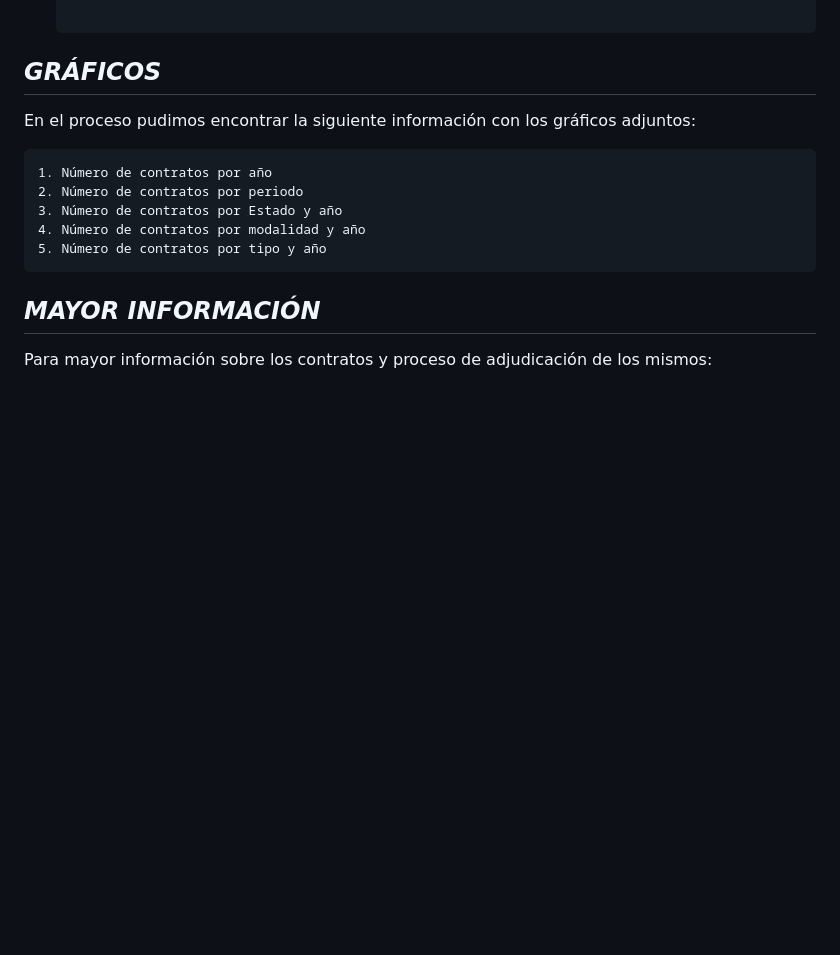
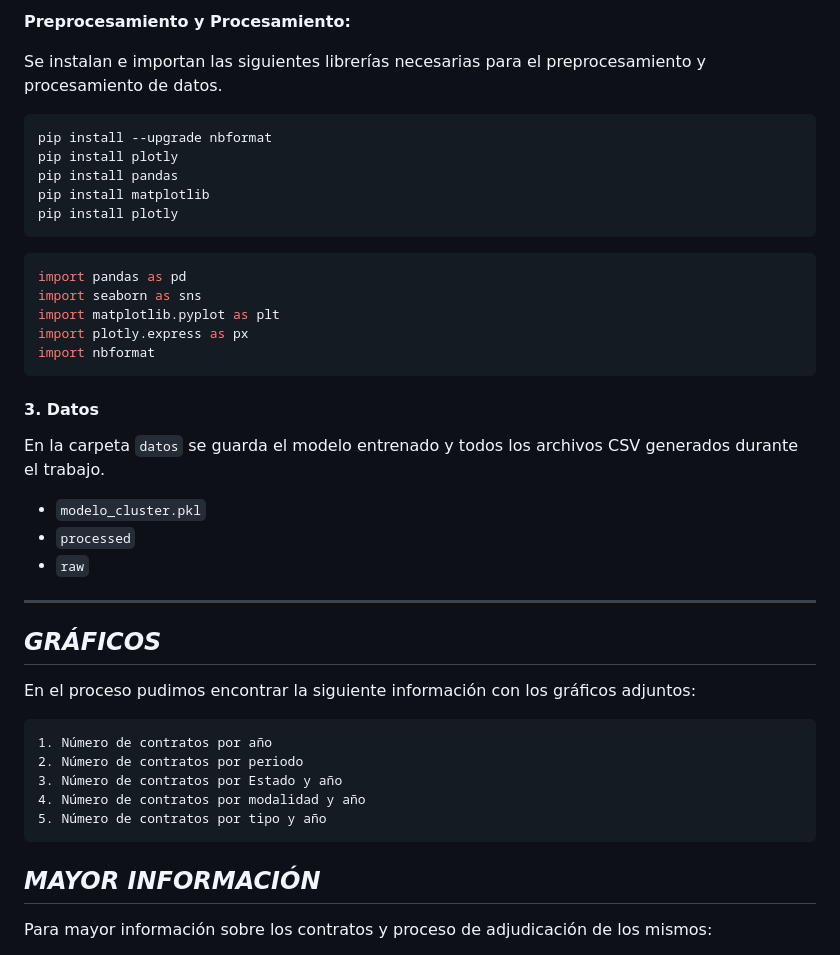
Before and after one commit to Maikclaros/AnCon_DNP, a Markdown page: README.md, the part around one of its changes. GitHub-like rendering; blank space fills up the shorter version.

````diff
--- a/README.md
+++ b/README.md
@@ -66,3 +126,32 @@ En el proyecto realizado, se pretende hacer un análisis de los contratos electr
+**Preprocesamiento y Procesamiento:**
+
+Se instalan e importan las siguientes librerías necesarias para el preprocesamiento y procesamiento de datos.
+
+```
+pip install --upgrade nbformat
+pip install plotly
+pip install pandas
+pip install matplotlib
+pip install plotly
+```
+
+```python
+import pandas as pd
+import seaborn as sns
+import matplotlib.pyplot as plt
+import plotly.express as px
+import nbformat
+```
+
+#### 3. Datos
+
+En la carpeta `datos` se guarda el modelo entrenado y todos los archivos CSV generados durante el trabajo.
+
+- `modelo_cluster.pkl`
+- `processed`
+- `raw`
+
+---
 
 ## _GRÁFICOS_
 En el proceso pudimos encontrar la siguiente información con los gráficos adjuntos:
````
Also changed, not shown: other parts of README.md (+71 -11 lines).
